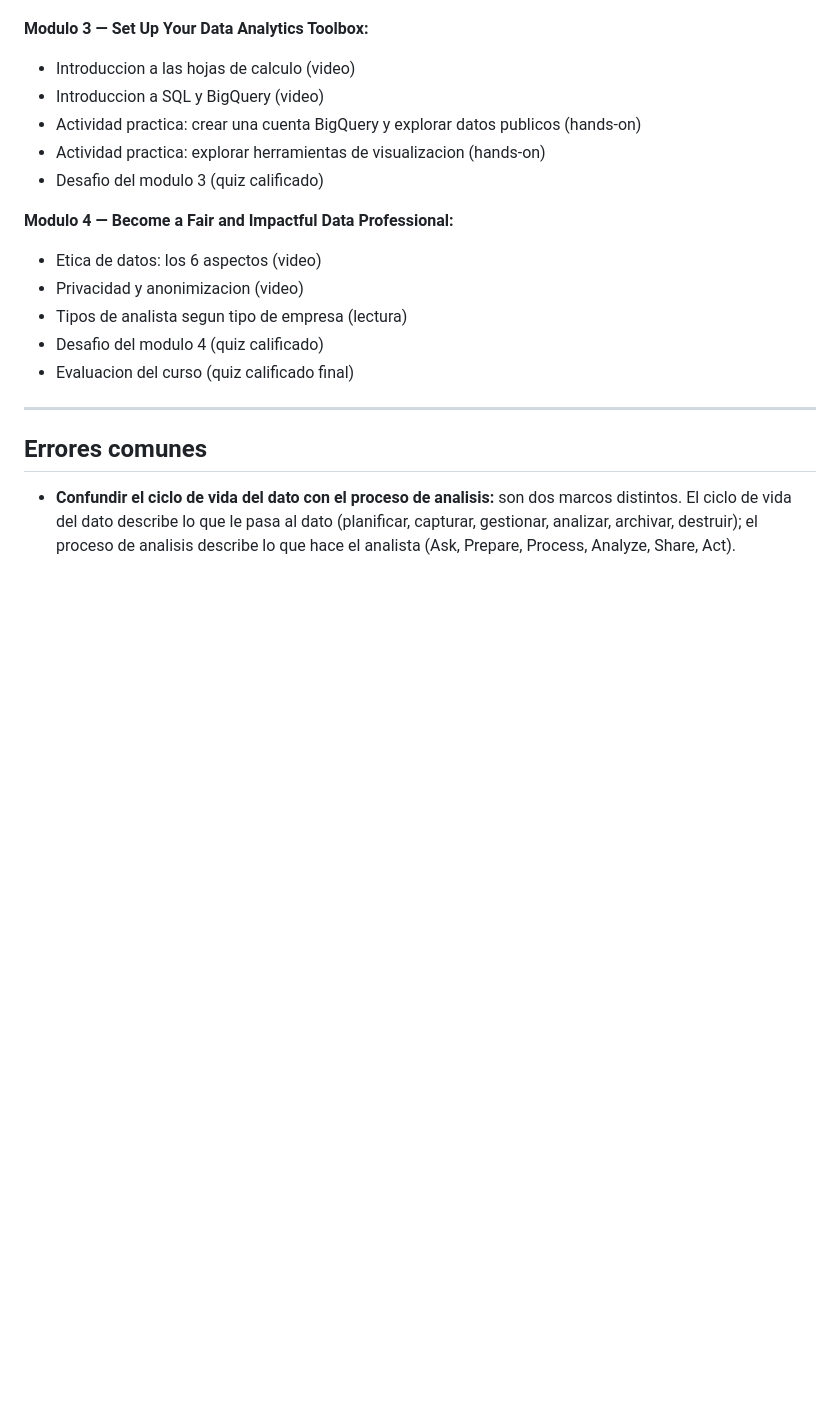
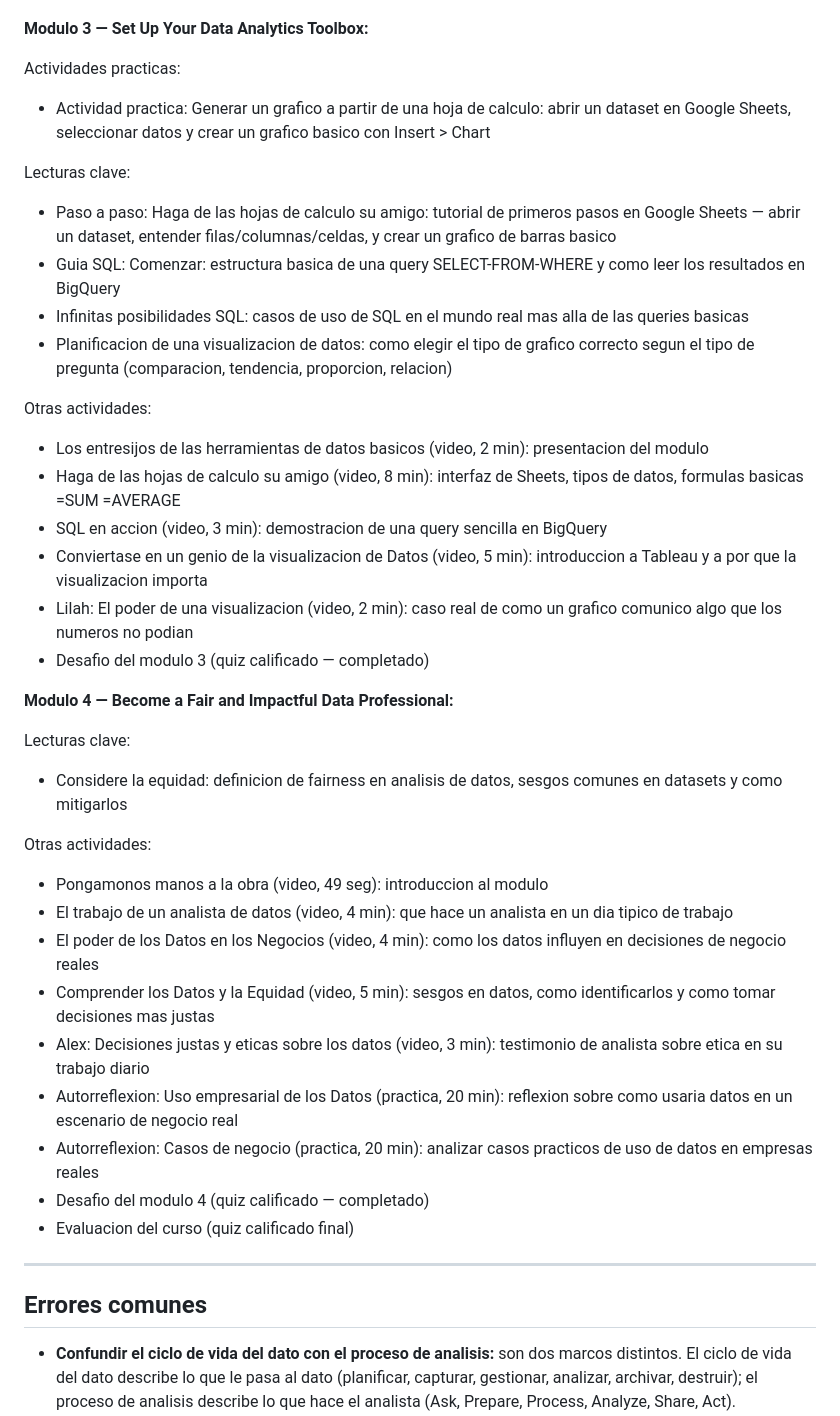
Before and after one commit to aroaxinping/google-data-analytics, a Markdown page: course-1-foundations/apuntes.md, the part around one of its changes. Drawn GitHub-style; blank space fills up the shorter version.

```diff
--- a/course-1-foundations/apuntes.md
+++ b/course-1-foundations/apuntes.md
@@ -158,16 +183,37 @@ COURSE 1: FOUNDATIONS
 
 **Modulo 3 — Set Up Your Data Analytics Toolbox:**
-- Introduccion a las hojas de calculo (video)
-- Introduccion a SQL y BigQuery (video)
-- Actividad practica: crear una cuenta BigQuery y explorar datos publicos (hands-on)
-- Actividad practica: explorar herramientas de visualizacion (hands-on)
-- Desafio del modulo 3 (quiz calificado)
+
+Actividades practicas:
+- Actividad practica: Generar un grafico a partir de una hoja de calculo: abrir un dataset en Google Sheets, seleccionar datos y crear un grafico basico con Insert > Chart
+
+Lecturas clave:
+- Paso a paso: Haga de las hojas de calculo su amigo: tutorial de primeros pasos en Google Sheets — abrir un dataset, entender filas/columnas/celdas, y crear un grafico de barras basico
+- Guia SQL: Comenzar: estructura basica de una query SELECT-FROM-WHERE y como leer los resultados en BigQuery
+- Infinitas posibilidades SQL: casos de uso de SQL en el mundo real mas alla de las queries basicas
+- Planificacion de una visualizacion de datos: como elegir el tipo de grafico correcto segun el tipo de pregunta (comparacion, tendencia, proporcion, relacion)
+
+Otras actividades:
+- Los entresijos de las herramientas de datos basicos (video, 2 min): presentacion del modulo
+- Haga de las hojas de calculo su amigo (video, 8 min): interfaz de Sheets, tipos de datos, formulas basicas =SUM =AVERAGE
+- SQL en accion (video, 3 min): demostracion de una query sencilla en BigQuery
+- Conviertase en un genio de la visualizacion de Datos (video, 5 min): introduccion a Tableau y a por que la visualizacion importa
+- Lilah: El poder de una visualizacion (video, 2 min): caso real de como un grafico comunico algo que los numeros no podian
+- Desafio del modulo 3 (quiz calificado — completado)
 
 **Modulo 4 — Become a Fair and Impactful Data Professional:**
-- Etica de datos: los 6 aspectos (video)
-- Privacidad y anonimizacion (video)
-- Tipos de analista segun tipo de empresa (lectura)
-- Desafio del modulo 4 (quiz calificado)
+
+Lecturas clave:
+- Considere la equidad: definicion de fairness en analisis de datos, sesgos comunes en datasets y como mitigarlos
+
+Otras actividades:
+- Pongamonos manos a la obra (video, 49 seg): introduccion al modulo
+- El trabajo de un analista de datos (video, 4 min): que hace un analista en un dia tipico de trabajo
+- El poder de los Datos en los Negocios (video, 4 min): como los datos influyen en decisiones de negocio reales
+- Comprender los Datos y la Equidad (video, 5 min): sesgos en datos, como identificarlos y como tomar decisiones mas justas
+- Alex: Decisiones justas y eticas sobre los datos (video, 3 min): testimonio de analista sobre etica en su trabajo diario
+- Autorreflexion: Uso empresarial de los Datos (practica, 20 min): reflexion sobre como usaria datos en un escenario de negocio real
+- Autorreflexion: Casos de negocio (practica, 20 min): analizar casos practicos de uso de datos en empresas reales
+- Desafio del modulo 4 (quiz calificado — completado)
 - Evaluacion del curso (quiz calificado final)
 
 ---
```
Also changed, not shown: other parts of course-1-foundations/apuntes.md (+35 -10 lines).
